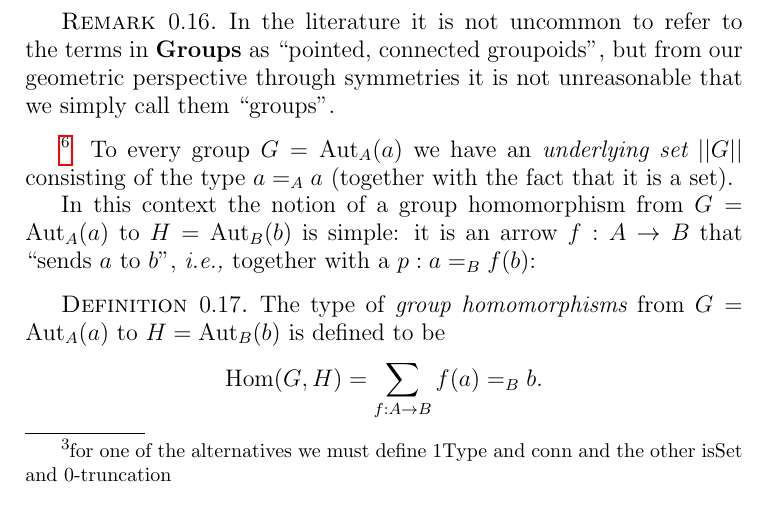
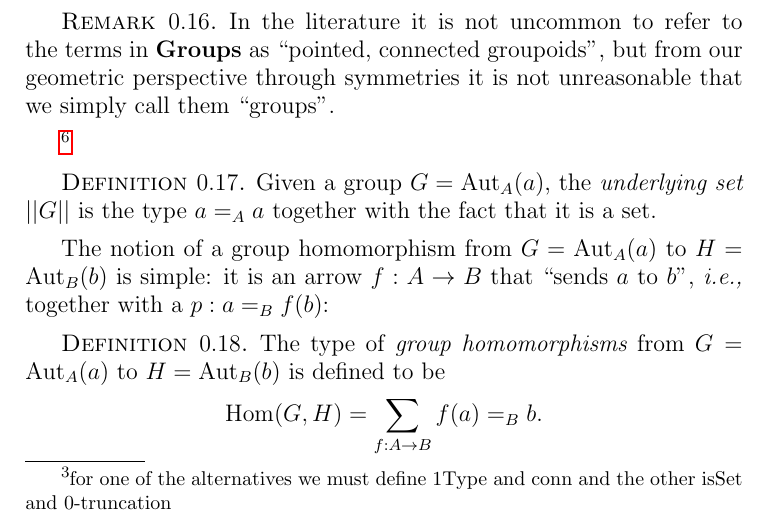
Before and after one commit to UniMath/SymmetryBook, a LaTeX thesis (book.tex, which reads group.tex): part of page 21 of 63, cut so that both start at the same text. Compiled offline with pdfLaTeX.

Commit message:
Moved some macros and did minor changes to group.tex

```diff
--- a/group.tex
+++ b/group.tex
@@ -153,12 +142,12 @@ Hence the distinction is superficial and we will use the adjective ``abstract''
 
 
 \footnote{Let $\typeset\defequi \sum_{A:\mathcal U}\isset(A)$.}
-\newcommand{\setgroup}[1]{||#1||}
-To every group $G=\aut_A(a)$ we have an {\em underlying set} $\setgroup{G}$ consisting of the type $a=_Aa$ (together with the fact that it is a set).
+\begin{definition}
+  Given a group $G=\aut_A(a)$, the {\em underlying set} $\setgroup{G}$ is the type $a=_Aa$ together with the fact that it is a set.
+\end{definition}
 
 
-
-In this context the notion of a group homomorphism from $G=\aut_A(a)$ to $H=\aut_B(b)$ is simple: it is an arrow $f:A\to B$ that ``sends $a$ to $b$'', \ie together with a $p:a=_Bf(b)$:
+The notion of a group homomorphism from $G=\aut_A(a)$ to $H=\aut_B(b)$ is simple: it is an arrow $f:A\to B$ that ``sends $a$ to $b$'', \ie together with a $p:a=_Bf(b)$:
 \begin{definition}\label{def:grouphomomorphism}
   The type of {\em group homomorphisms} from $G=\aut_A(a)$ to $H=\aut_B(b)$ is defined to be
 $$\Hom(G,H)=\sum_{f:A\to B}f(a)=_Bb.
```
Also changed, not shown: macros.tex (+20 -0 lines), group.tex (14 more changed lines).
